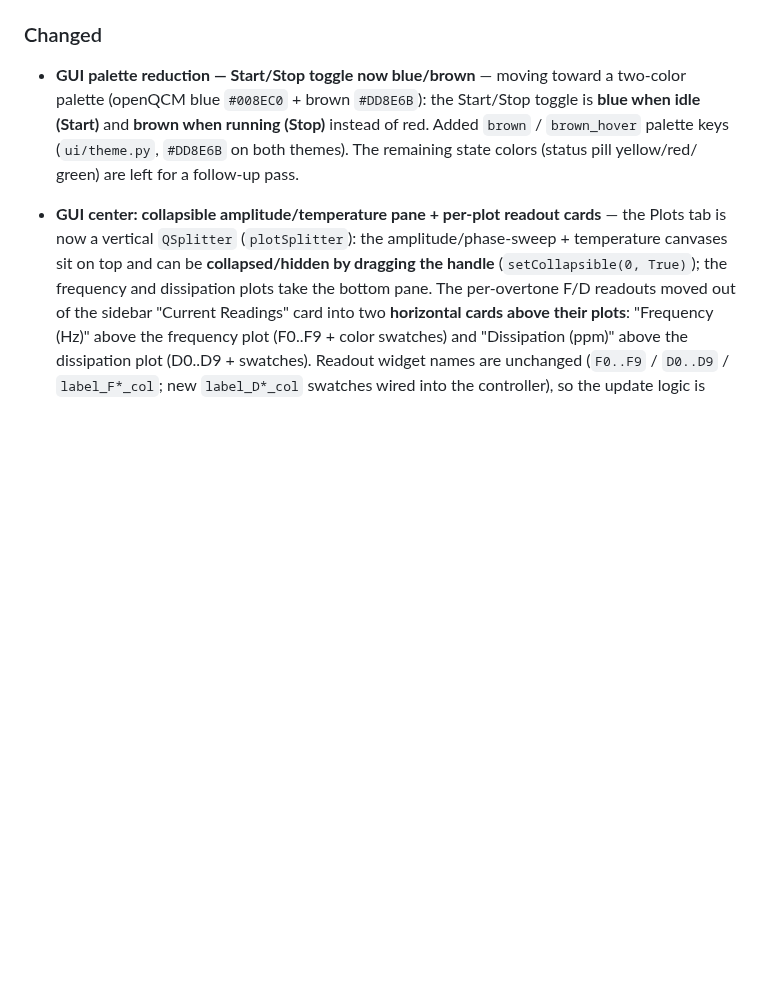
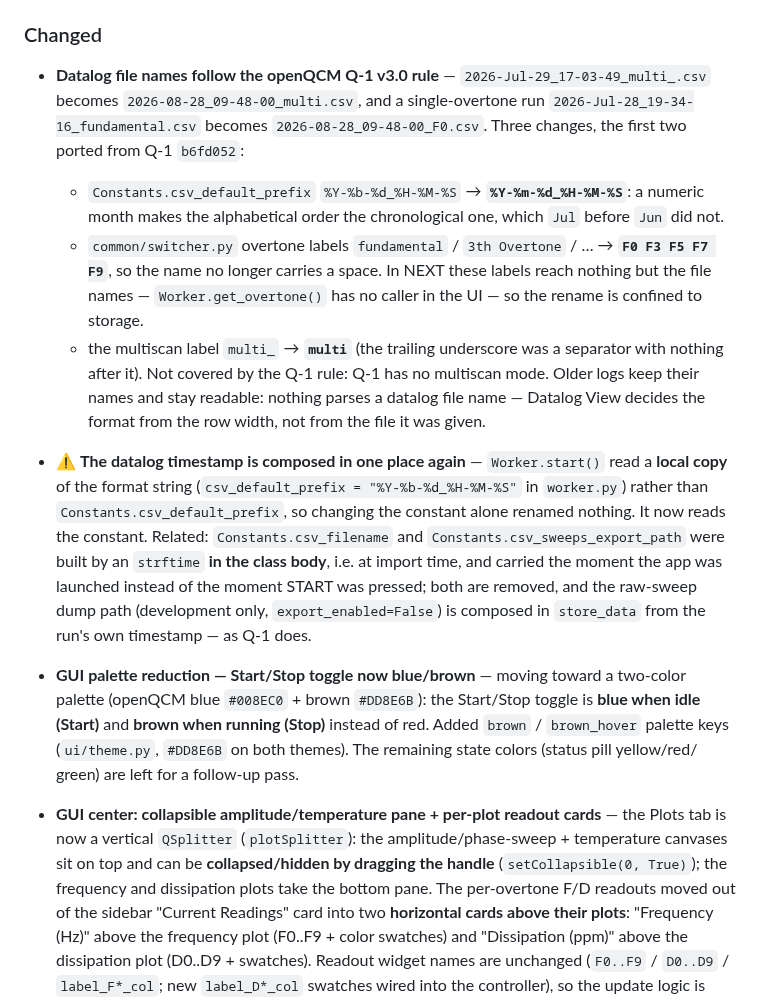
Before and after one commit to openQCM/openqcm-next, a Markdown page: CHANGELOG.md, the part around one of its changes. Drawn GitHub-style; blank space fills up the shorter version.

```diff
--- a/CHANGELOG.md
+++ b/CHANGELOG.md
@@ -303,6 +303,27 @@ Conventional Commits. Versions are marked by Git tags.
   doing on its own.
 
 ### Changed
+- **Datalog file names follow the openQCM Q-1 v3.0 rule** — `2026-Jul-29_17-03-49_multi_.csv`
+  becomes `2026-08-28_09-48-00_multi.csv`, and a single-overtone run
+  `2026-Jul-28_19-34-16_fundamental.csv` becomes `2026-08-28_09-48-00_F0.csv`. Three changes,
+  the first two ported from Q-1 `b6fd052`:
+  - `Constants.csv_default_prefix` `%Y-%b-%d_%H-%M-%S` → **`%Y-%m-%d_%H-%M-%S`**: a numeric month
+    makes the alphabetical order the chronological one, which `Jul` before `Jun` did not.
+  - `common/switcher.py` overtone labels `fundamental` / `3th Overtone` / … → **`F0 F3 F5 F7 F9`**,
+    so the name no longer carries a space. In NEXT these labels reach nothing but the file names —
+    `Worker.get_overtone()` has no caller in the UI — so the rename is confined to storage.
+  - the multiscan label `multi_` → **`multi`** (the trailing underscore was a separator with
+    nothing after it). Not covered by the Q-1 rule: Q-1 has no multiscan mode.
+  Older logs keep their names and stay readable: nothing parses a datalog file name — Datalog View
+  decides the format from the row width, not from the file it was given.
+- ⚠️ **The datalog timestamp is composed in one place again** — `Worker.start()` read a **local
+  copy** of the format string (`csv_default_prefix = "%Y-%b-%d_%H-%M-%S"` in `worker.py`) rather
+  than `Constants.csv_default_prefix`, so changing the constant alone renamed nothing. It now reads
+  the constant. Related: `Constants.csv_filename` and `Constants.csv_sweeps_export_path` were built
+  by an `strftime` **in the class body**, i.e. at import time, and carried the moment the app was
+  launched instead of the moment START was pressed; both are removed, and the raw-sweep dump path
+  (development only, `export_enabled=False`) is composed in `store_data` from the run's own
+  timestamp — as Q-1 does.
 - **GUI palette reduction — Start/Stop toggle now blue/brown** — moving toward a two-color palette
   (openQCM blue `#008EC0` + brown `#DD8E6B`): the Start/Stop toggle is **blue when idle (Start)**
   and **brown when running (Stop)** instead of red. Added `brown` / `brown_hover` palette keys
```
Also changed, not shown: other parts of CHANGELOG.md (+1 -1 lines), HANDOFF.md (+23 -2 lines).
